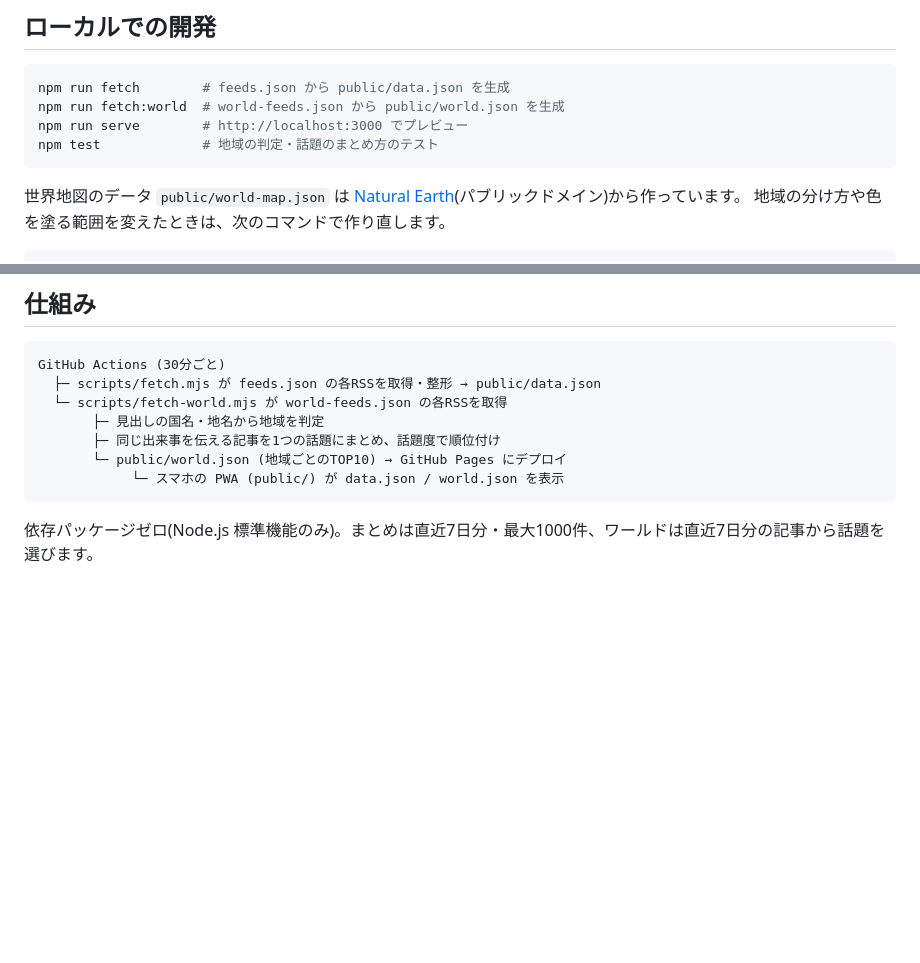
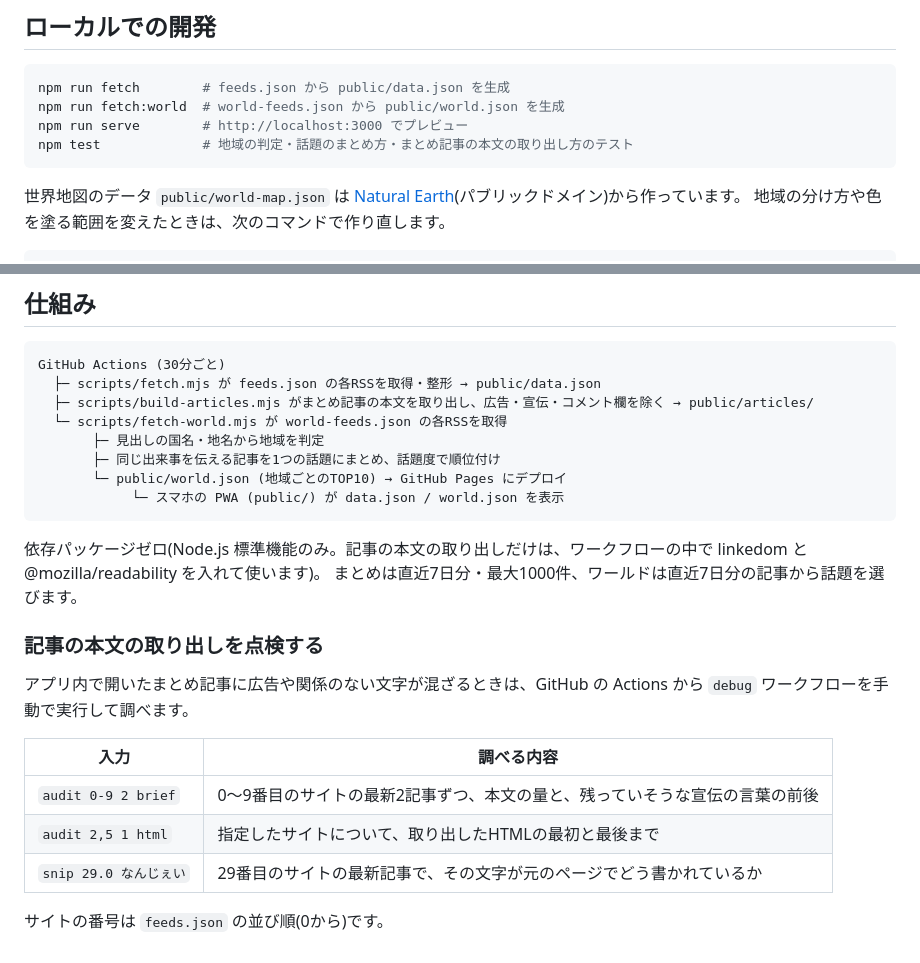
Before and after one commit to tsuyoshistyleball-collab/warota, a Markdown page: README.md, 2 parts joined by grey strips. Drawn GitHub-style; blank space fills up the shorter version.

Commit message:
README に、まとめ記事の本文の取り出しと点検のしかたを追記
Co-Authored-By: Claude Opus 5.5 <noreply@anthropic.com>
Claude-Session: https://claude.ai/code/session_01BcXn9cpemf2UknHXKiavM8

````diff
--- a/README.md
+++ b/README.md
@@ -98,7 +98,7 @@
 npm run fetch        # feeds.json から public/data.json を生成
 npm run fetch:world  # world-feeds.json から public/world.json を生成
 npm run serve        # http://localhost:3000 でプレビュー
-npm test             # 地域の判定・話題のまとめ方のテスト
+npm test             # 地域の判定・話題のまとめ方・まとめ記事の本文の取り出し方のテスト
 ```
 
 世界地図のデータ `public/world-map.json` は [Natural Earth](https://www.naturalearthdata.com/)(パブリックドメイン)から作っています。
@@ -117,6 +117,7 @@ node scripts/build-map.mjs
 ```
 GitHub Actions (30分ごと)
   ├─ scripts/fetch.mjs が feeds.json の各RSSを取得・整形 → public/data.json
+  ├─ scripts/build-articles.mjs がまとめ記事の本文を取り出し、広告・宣伝・コメント欄を除く → public/articles/
   └─ scripts/fetch-world.mjs が world-feeds.json の各RSSを取得
        ├─ 見出しの国名・地名から地域を判定
        ├─ 同じ出来事を伝える記事を1つの話題にまとめ、話題度で順位付け
@@ -124,4 +125,17 @@ GitHub Actions (30分ごと)
             └─ スマホの PWA (public/) が data.json / world.json を表示
 ```
 
-依存パッケージゼロ(Node.js 標準機能のみ)。まとめは直近7日分・最大1000件、ワールドは直近7日分の記事から話題を選びます。
+依存パッケージゼロ(Node.js 標準機能のみ。記事の本文の取り出しだけは、ワークフローの中で linkedom と @mozilla/readability を入れて使います)。
+まとめは直近7日分・最大1000件、ワールドは直近7日分の記事から話題を選びます。
+
+### 記事の本文の取り出しを点検する
+
+アプリ内で開いたまとめ記事に広告や関係のない文字が混ざるときは、GitHub の Actions から `debug` ワークフローを手動で実行して調べます。
+
+| 入力 | 調べる内容 |
+| --- | --- |
+| `audit 0-9 2 brief` | 0〜9番目のサイトの最新2記事ずつ、本文の量と、残っていそうな宣伝の言葉の前後 |
+| `audit 2,5 1 html` | 指定したサイトについて、取り出したHTMLの最初と最後まで |
+| `snip 29.0 なんじぇい` | 29番目のサイトの最新記事で、その文字が元のページでどう書かれているか |
+
+サイトの番号は `feeds.json` の並び順(0から)です。
````
